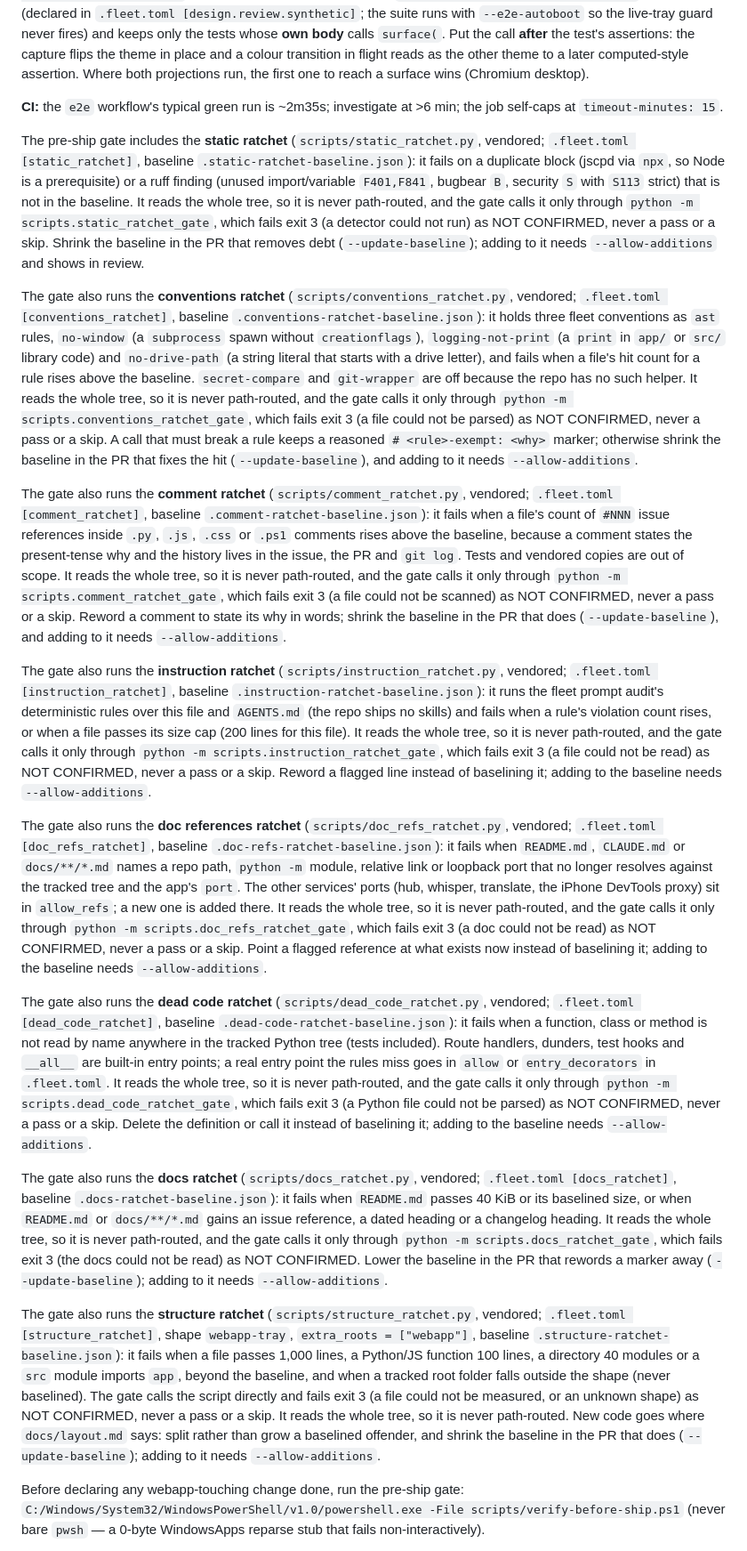
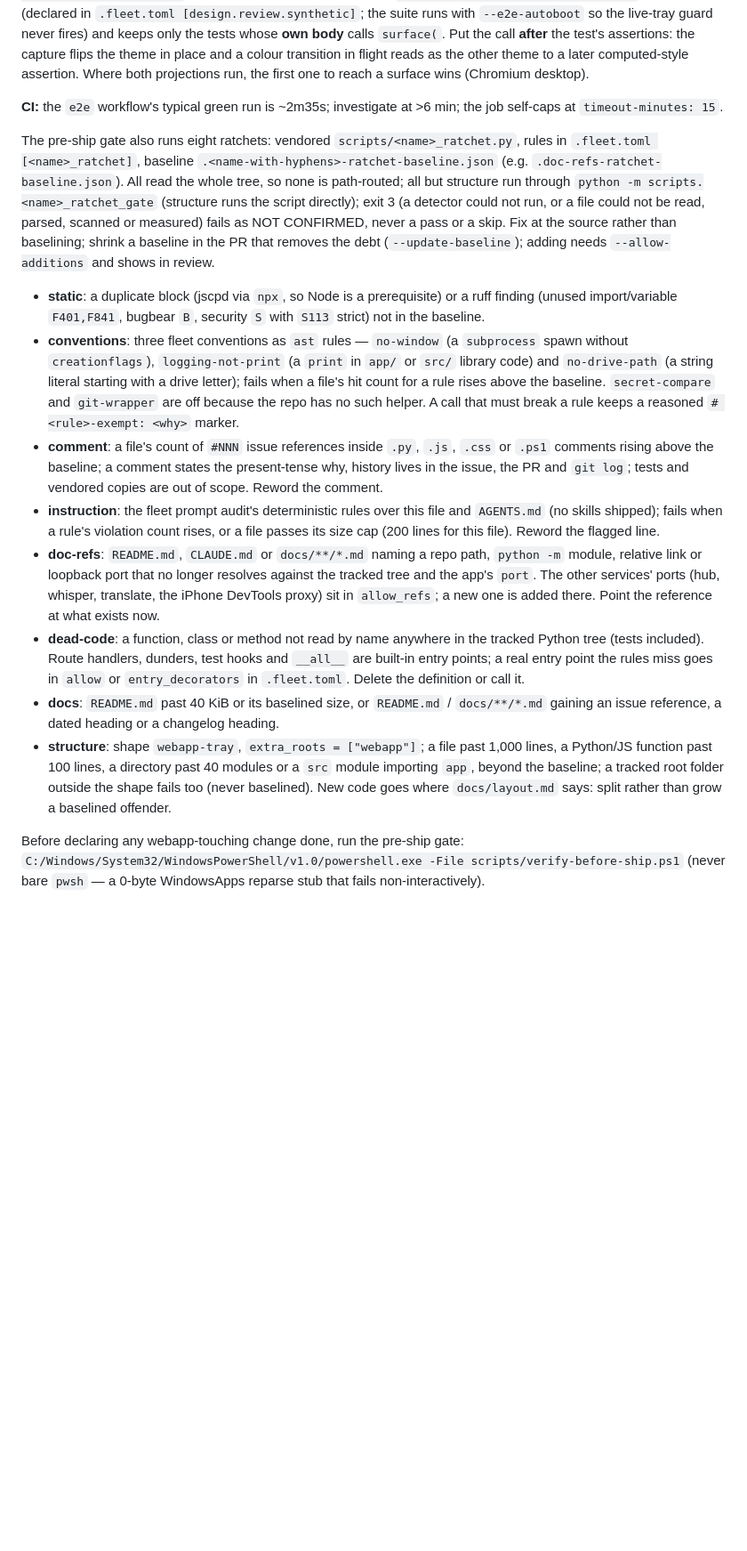
Before and after one commit to ferraroroberto/voice-transcriber, a Markdown page: CLAUDE.md, the part around the change. Shown at 89% size. Drawn GitHub-style; blank space fills up the shorter version.

Commit message:
chore: compress voice-transcriber context files (context-purge) (#345)
- state the shared ratchet rules once instead of repeating them across seven ratchet paragraphs in CLAUDE.md
- no directive removed; CLAUDE.md 2485 -> 1674 est. tokens

```diff
--- a/CLAUDE.md
+++ b/CLAUDE.md
@@ -13,21 +13,15 @@ See `README.md` for setup and usage; it indexes the topic docs under `docs/` (la
 
 **CI:** the `e2e` workflow's typical green run is ~2m35s; investigate at >6 min; the job self-caps at `timeout-minutes: 15`.
 
-The pre-ship gate includes the **static ratchet** (`scripts/static_ratchet.py`, vendored; `.fleet.toml [static_ratchet]`, baseline `.static-ratchet-baseline.json`): it fails on a duplicate block (jscpd via `npx`, so Node is a prerequisite) or a ruff finding (unused import/variable `F401,F841`, bugbear `B`, security `S` with `S113` strict) that is not in the baseline. It reads the whole tree, so it is never path-routed, and the gate calls it only through `python -m scripts.static_ratchet_gate`, which fails exit 3 (a detector could not run) as NOT CONFIRMED, never a pass or a skip. Shrink the baseline in the PR that removes debt (`--update-baseline`); adding to it needs `--allow-additions` and shows in review.
-
-The gate also runs the **conventions ratchet** (`scripts/conventions_ratchet.py`, vendored; `.fleet.toml [conventions_ratchet]`, baseline `.conventions-ratchet-baseline.json`): it holds three fleet conventions as `ast` rules, `no-window` (a `subprocess` spawn without `creationflags`), `logging-not-print` (a `print` in `app/` or `src/` library code) and `no-drive-path` (a string literal that starts with a drive letter), and fails when a file's hit count for a rule rises above the baseline. `secret-compare` and `git-wrapper` are off because the repo has no such helper. It reads the whole tree, so it is never path-routed, and the gate calls it only through `python -m scripts.conventions_ratchet_gate`, which fails exit 3 (a file could not be parsed) as NOT CONFIRMED, never a pass or a skip. A call that must break a rule keeps a reasoned `# <rule>-exempt: <why>` marker; otherwise shrink the baseline in the PR that fixes the hit (`--update-baseline`), and adding to it needs `--allow-additions`.
-
-The gate also runs the **comment ratchet** (`scripts/comment_ratchet.py`, vendored; `.fleet.toml [comment_ratchet]`, baseline `.comment-ratchet-baseline.json`): it fails when a file's count of `#NNN` issue references inside `.py`, `.js`, `.css` or `.ps1` comments rises above the baseline, because a comment states the present-tense why and the history lives in the issue, the PR and `git log`. Tests and vendored copies are out of scope. It reads the whole tree, so it is never path-routed, and the gate calls it only through `python -m scripts.comment_ratchet_gate`, which fails exit 3 (a file could not be scanned) as NOT CONFIRMED, never a pass or a skip. Reword a comment to state its why in words; shrink the baseline in the PR that does (`--update-baseline`), and adding to it needs `--allow-additions`.
-
-The gate also runs the **instruction ratchet** (`scripts/instruction_ratchet.py`, vendored; `.fleet.toml [instruction_ratchet]`, baseline `.instruction-ratchet-baseline.json`): it runs the fleet prompt audit's deterministic rules over this file and `AGENTS.md` (the repo ships no skills) and fails when a rule's violation count rises, or when a file passes its size cap (200 lines for this file). It reads the whole tree, so it is never path-routed, and the gate calls it only through `python -m scripts.instruction_ratchet_gate`, which fails exit 3 (a file could not be read) as NOT CONFIRMED, never a pass or a skip. Reword a flagged line instead of baselining it; adding to the baseline needs `--allow-additions`.
-
-The gate also runs the **doc references ratchet** (`scripts/doc_refs_ratchet.py`, vendored; `.fleet.toml [doc_refs_ratchet]`, baseline `.doc-refs-ratchet-baseline.json`): it fails when `README.md`, `CLAUDE.md` or `docs/**/*.md` names a repo path, `python -m` module, relative link or loopback port that no longer resolves against the tracked tree and the app's `port`. The other services' ports (hub, whisper, translate, the iPhone DevTools proxy) sit in `allow_refs`; a new one is added there. It reads the whole tree, so it is never path-routed, and the gate calls it only through `python -m scripts.doc_refs_ratchet_gate`, which fails exit 3 (a doc could not be read) as NOT CONFIRMED, never a pass or a skip. Point a flagged reference at what exists now instead of baselining it; adding to the baseline needs `--allow-additions`.
-
-The gate also runs the **dead code ratchet** (`scripts/dead_code_ratchet.py`, vendored; `.fleet.toml [dead_code_ratchet]`, baseline `.dead-code-ratchet-baseline.json`): it fails when a function, class or method is not read by name anywhere in the tracked Python tree (tests included). Route handlers, dunders, test hooks and `__all__` are built-in entry points; a real entry point the rules miss goes in `allow` or `entry_decorators` in `.fleet.toml`. It reads the whole tree, so it is never path-routed, and the gate calls it only through `python -m scripts.dead_code_ratchet_gate`, which fails exit 3 (a Python file could not be parsed) as NOT CONFIRMED, never a pass or a skip. Delete the definition or call it instead of baselining it; adding to the baseline needs `--allow-additions`.
-
-The gate also runs the **docs ratchet** (`scripts/docs_ratchet.py`, vendored; `.fleet.toml [docs_ratchet]`, baseline `.docs-ratchet-baseline.json`): it fails when `README.md` passes 40 KiB or its baselined size, or when `README.md` or `docs/**/*.md` gains an issue reference, a dated heading or a changelog heading. It reads the whole tree, so it is never path-routed, and the gate calls it only through `python -m scripts.docs_ratchet_gate`, which fails exit 3 (the docs could not be read) as NOT CONFIRMED. Lower the baseline in the PR that rewords a marker away (`--update-baseline`); adding to it needs `--allow-additions`.
-
-The gate also runs the **structure ratchet** (`scripts/structure_ratchet.py`, vendored; `.fleet.toml [structure_ratchet]`, shape `webapp-tray`, `extra_roots = ["webapp"]`, baseline `.structure-ratchet-baseline.json`): it fails when a file passes 1,000 lines, a Python/JS function 100 lines, a directory 40 modules or a `src` module imports `app`, beyond the baseline, and when a tracked root folder falls outside the shape (never baselined). The gate calls the script directly and fails exit 3 (a file could not be measured, or an unknown shape) as NOT CONFIRMED, never a pass or a skip. It reads the whole tree, so it is never path-routed. New code goes where `docs/layout.md` says: split rather than grow a baselined offender, and shrink the baseline in the PR that does (`--update-baseline`); adding to it needs `--allow-additions`.
+The pre-ship gate also runs eight ratchets: vendored `scripts/<name>_ratchet.py`, rules in `.fleet.toml [<name>_ratchet]`, baseline `.<name-with-hyphens>-ratchet-baseline.json` (e.g. `.doc-refs-ratchet-baseline.json`). All read the whole tree, so none is path-routed; all but structure run through `python -m scripts.<name>_ratchet_gate` (structure runs the script directly); exit 3 (a detector could not run, or a file could not be read, parsed, scanned or measured) fails as NOT CONFIRMED, never a pass or a skip. Fix at the source rather than baselining; shrink a baseline in the PR that removes the debt (`--update-baseline`); adding needs `--allow-additions` and shows in review.
+- **static**: a duplicate block (jscpd via `npx`, so Node is a prerequisite) or a ruff finding (unused import/variable `F401,F841`, bugbear `B`, security `S` with `S113` strict) not in the baseline.
+- **conventions**: three fleet conventions as `ast` rules — `no-window` (a `subprocess` spawn without `creationflags`), `logging-not-print` (a `print` in `app/` or `src/` library code) and `no-drive-path` (a string literal starting with a drive letter); fails when a file's hit count for a rule rises above the baseline. `secret-compare` and `git-wrapper` are off because the repo has no such helper. A call that must break a rule keeps a reasoned `# <rule>-exempt: <why>` marker.
+- **comment**: a file's count of `#NNN` issue references inside `.py`, `.js`, `.css` or `.ps1` comments rising above the baseline; a comment states the present-tense why, history lives in the issue, the PR and `git log`; tests and vendored copies are out of scope. Reword the comment.
+- **instruction**: the fleet prompt audit's deterministic rules over this file and `AGENTS.md` (no skills shipped); fails when a rule's violation count rises, or a file passes its size cap (200 lines for this file). Reword the flagged line.
+- **doc-refs**: `README.md`, `CLAUDE.md` or `docs/**/*.md` naming a repo path, `python -m` module, relative link or loopback port that no longer resolves against the tracked tree and the app's `port`. The other services' ports (hub, whisper, translate, the iPhone DevTools proxy) sit in `allow_refs`; a new one is added there. Point the reference at what exists now.
+- **dead-code**: a function, class or method not read by name anywhere in the tracked Python tree (tests included). Route handlers, dunders, test hooks and `__all__` are built-in entry points; a real entry point the rules miss goes in `allow` or `entry_decorators` in `.fleet.toml`. Delete the definition or call it.
+- **docs**: `README.md` past 40 KiB or its baselined size, or `README.md` / `docs/**/*.md` gaining an issue reference, a dated heading or a changelog heading.
+- **structure**: shape `webapp-tray`, `extra_roots = ["webapp"]`; a file past 1,000 lines, a Python/JS function past 100 lines, a directory past 40 modules or a `src` module importing `app`, beyond the baseline; a tracked root folder outside the shape fails too (never baselined). New code goes where `docs/layout.md` says: split rather than grow a baselined offender.
 
 Before declaring any webapp-touching change done, run the pre-ship gate:
 `C:/Windows/System32/WindowsPowerShell/v1.0/powershell.exe -File scripts/verify-before-ship.ps1`
```
